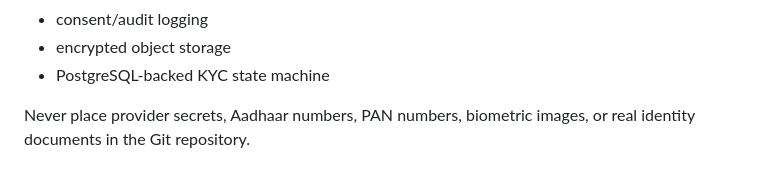
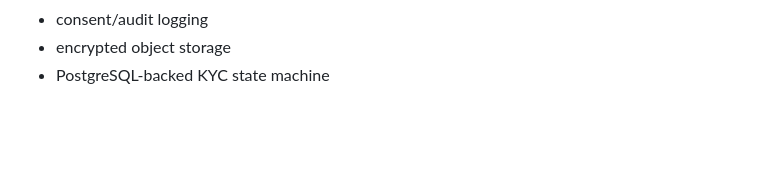
Before and after one commit to MANIRUDHKRISHNA/GEMCARDS, a Markdown page: README.md, the part around the change. Rendered like a GitHub page; blank space fills up the shorter version.

```diff
--- a/README.md
+++ b/README.md
@@ -295,5 +295,3 @@ After the prototype is approved, the next architecture step should be a provider
 - consent/audit logging
 - encrypted object storage
 - PostgreSQL-backed KYC state machine
-
-Never place provider secrets, Aadhaar numbers, PAN numbers, biometric images, or real identity documents in the Git repository.
```
